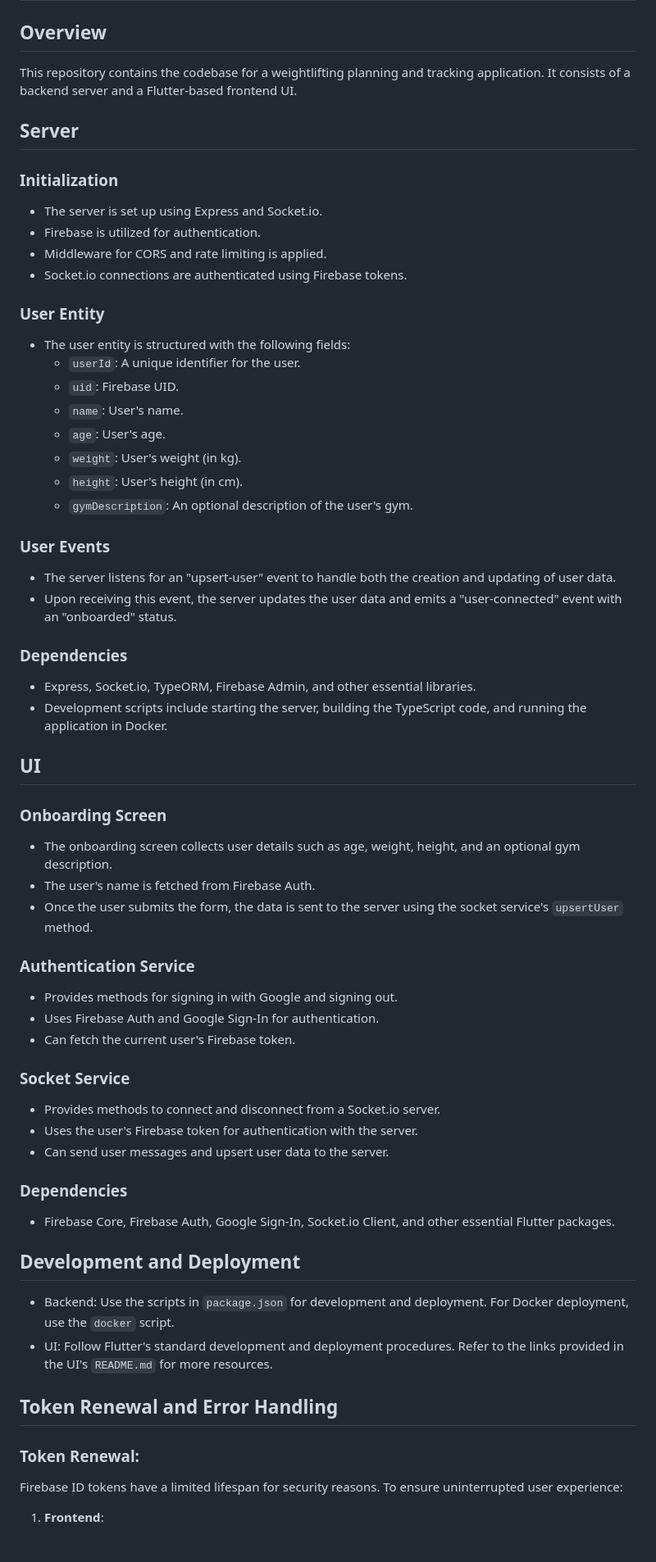
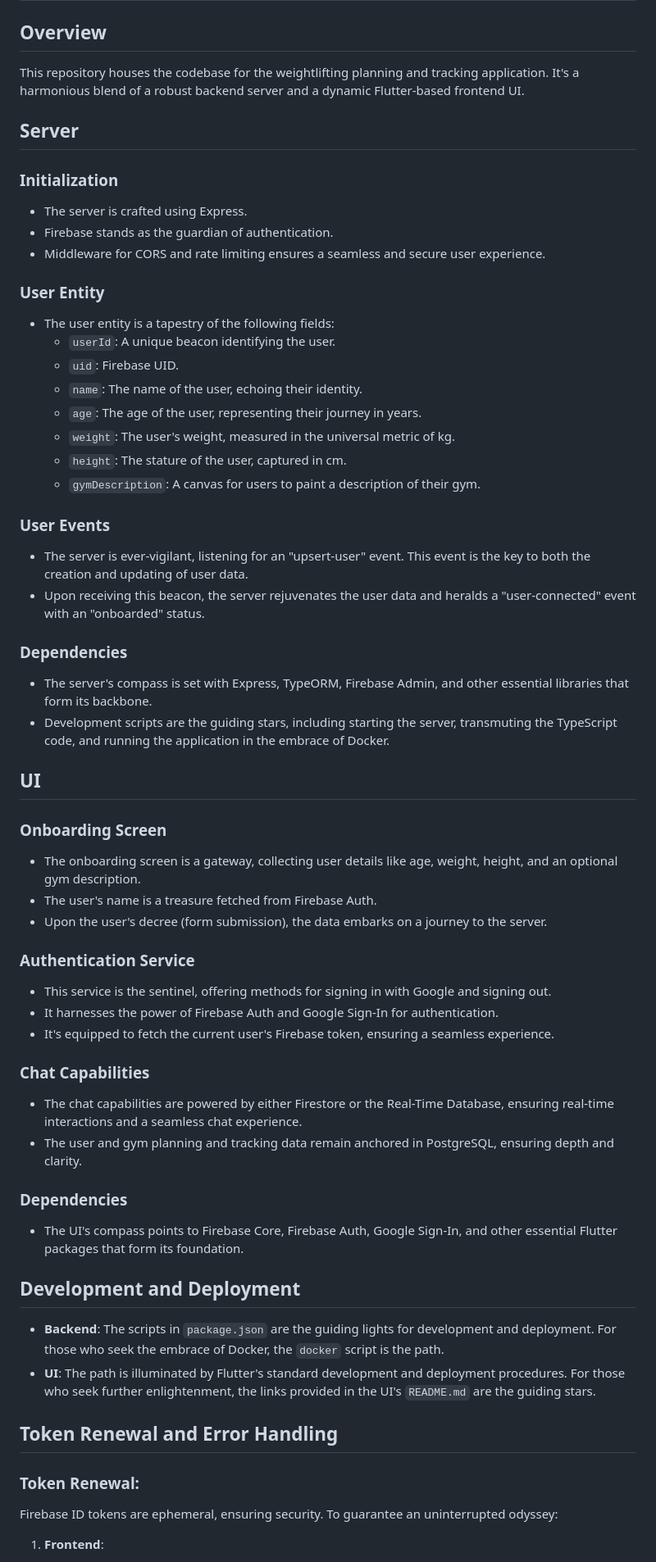
Before and after one commit to veighnsche/weightlifting_plan_and_track, a Markdown page: README_AI.md, the part around one of its changes. Shown at 82% size. Drawn GitHub-style.

Commit message:
updated readme_ai

```diff
--- a/README_AI.md
+++ b/README_AI.md
@@ -2,71 +2,69 @@
 
 ## Overview
 
-This repository contains the codebase for a weightlifting planning and tracking application. It consists of a backend server and a Flutter-based frontend UI.
+This repository houses the codebase for the weightlifting planning and tracking application. It's a harmonious blend of a robust backend server and a dynamic Flutter-based frontend UI.
 
 ## Server
 
 ### Initialization
 
-- The server is set up using Express and Socket.io.
-- Firebase is utilized for authentication.
-- Middleware for CORS and rate limiting is applied.
-- Socket.io connections are authenticated using Firebase tokens.
+- The server is crafted using Express.
+- Firebase stands as the guardian of authentication.
+- Middleware for CORS and rate limiting ensures a seamless and secure user experience.
 
 ### User Entity
 
-- The user entity is structured with the following fields:
-    - `userId`: A unique identifier for the user.
+- The user entity is a tapestry of the following fields:
+    - `userId`: A unique beacon identifying the user.
     - `uid`: Firebase UID.
-    - `name`: User's name.
-    - `age`: User's age.
-    - `weight`: User's weight (in kg).
-    - `height`: User's height (in cm).
-    - `gymDescription`: An optional description of the user's gym.
+    - `name`: The name of the user, echoing their identity.
+    - `age`: The age of the user, representing their journey in years.
+    - `weight`: The user's weight, measured in the universal metric of kg.
+    - `height`: The stature of the user, captured in cm.
+    - `gymDescription`: A canvas for users to paint a description of their gym.
 
 ### User Events
 
-- The server listens for an "upsert-user" event to handle both the creation and updating of user data.
-- Upon receiving this event, the server updates the user data and emits a "user-connected" event with an "onboarded" status.
+- The server is ever-vigilant, listening for an "upsert-user" event. This event is the key to both the creation and updating of user data.
+- Upon receiving this beacon, the server rejuvenates the user data and heralds a "user-connected" event with an "onboarded" status.
 
 ### Dependencies
 
-- Express, Socket.io, TypeORM, Firebase Admin, and other essential libraries.
-- Development scripts include starting the server, building the TypeScript code, and running the application in Docker.
+- The server's compass is set with Express, TypeORM, Firebase Admin, and other essential libraries that form its backbone.
+- Development scripts are the guiding stars, including starting the server, transmuting the TypeScript code, and running the application in the embrace of Docker.
 
 ## UI
 
 ### Onboarding Screen
 
-- The onboarding screen collects user details such as age, weight, height, and an optional gym description.
-- The user's name is fetched from Firebase Auth.
-- Once the user submits the form, the data is sent to the server using the socket service's `upsertUser` method.
+- The onboarding screen is a gateway, collecting user details like age, weight, height, and an optional gym description.
+- The user's name is a treasure fetched from Firebase Auth.
+- Upon the user's decree (form submission), the data embarks on a journey to the server.
 
 ### Authentication Service
 
-- Provides methods for signing in with Google and signing out.
-- Uses Firebase Auth and Google Sign-In for authentication.
-- Can fetch the current user's Firebase token.
+- This service is the sentinel, offering methods for signing in with Google and signing out.
+- It harnesses the power of Firebase Auth and Google Sign-In for authentication.
+- It's equipped to fetch the current user's Firebase token, ensuring a seamless experience.
 
-### Socket Service
+### Chat Capabilities
 
-- Provides methods to connect and disconnect from a Socket.io server.
-- Uses the user's Firebase token for authentication with the server.
-- Can send user messages and upsert user data to the server.
+- The chat capabilities are powered by either Firestore or the Real-Time Database, ensuring real-time interactions and a seamless chat experience.
+- The user and gym planning and tracking data remain anchored in PostgreSQL, ensuring depth and clarity.
 
 ### Dependencies
 
-- Firebase Core, Firebase Auth, Google Sign-In, Socket.io Client, and other essential Flutter packages.
+- The UI's compass points to Firebase Core, Firebase Auth, Google Sign-In, and other essential Flutter packages that form its foundation.
 
 ## Development and Deployment
 
-- Backend: Use the scripts in `package.json` for development and deployment. For Docker deployment, use the `docker` script.
-- UI: Follow Flutter's standard development and deployment procedures. Refer to the links provided in the UI's `README.md` for more resources.
+- **Backend**: The scripts in `package.json` are the guiding lights for development and deployment. For those who seek the embrace of Docker, the `docker` script is the path.
+- **UI**: The path is illuminated by Flutter's standard development and deployment procedures. For those who seek further enlightenment, the links provided in the UI's `README.md` are the guiding stars.
 
 ## Token Renewal and Error Handling
 
 ### Token Renewal:
 
-Firebase ID tokens have a limited lifespan for security reasons. To ensure uninterrupted user experience:
+Firebase ID tokens are ephemeral, ensuring security. To guarantee an uninterrupted odyssey:
 
 1. **Frontend**:
```
Also changed, not shown: other parts of README_AI.md (+11 -13 lines).
